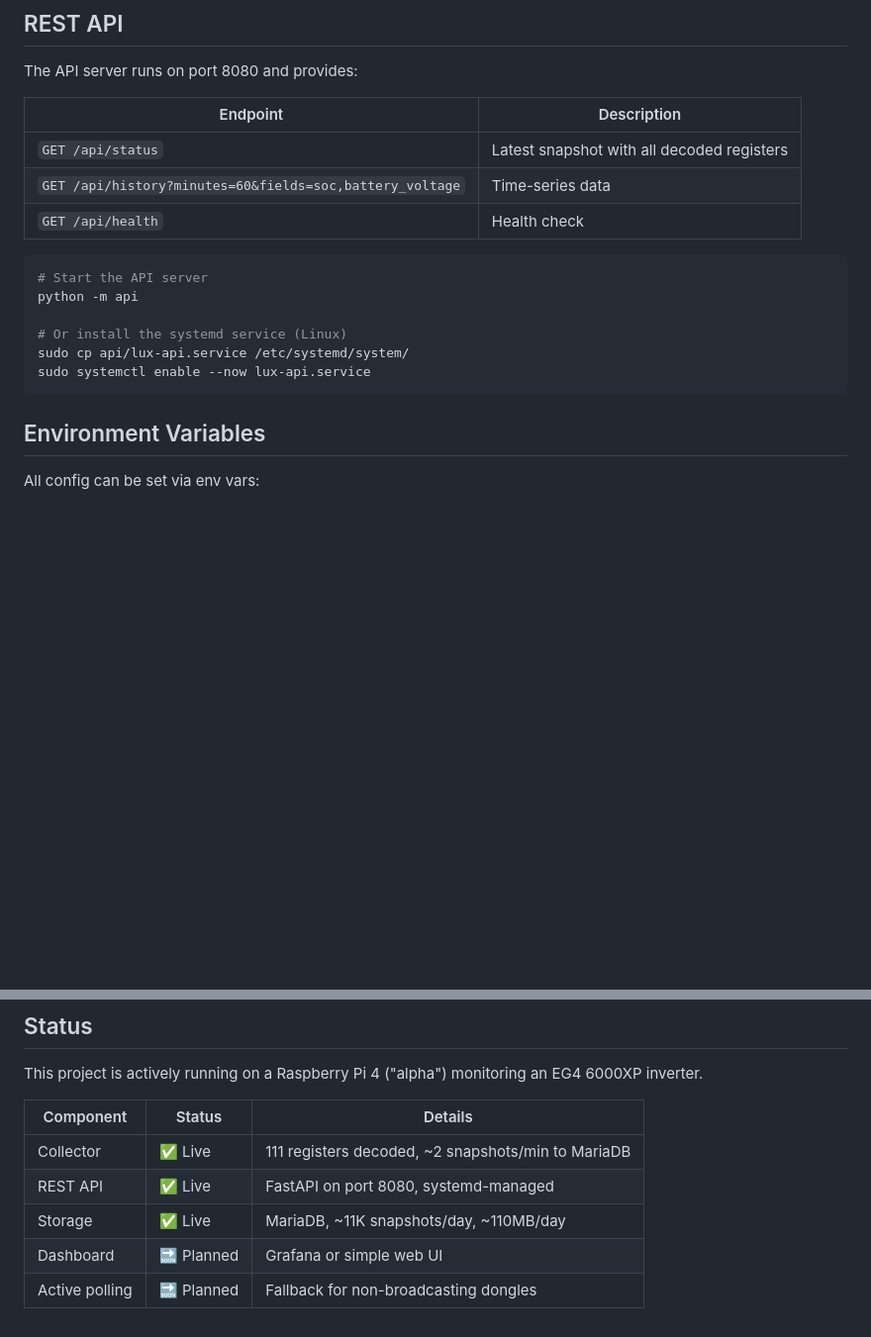
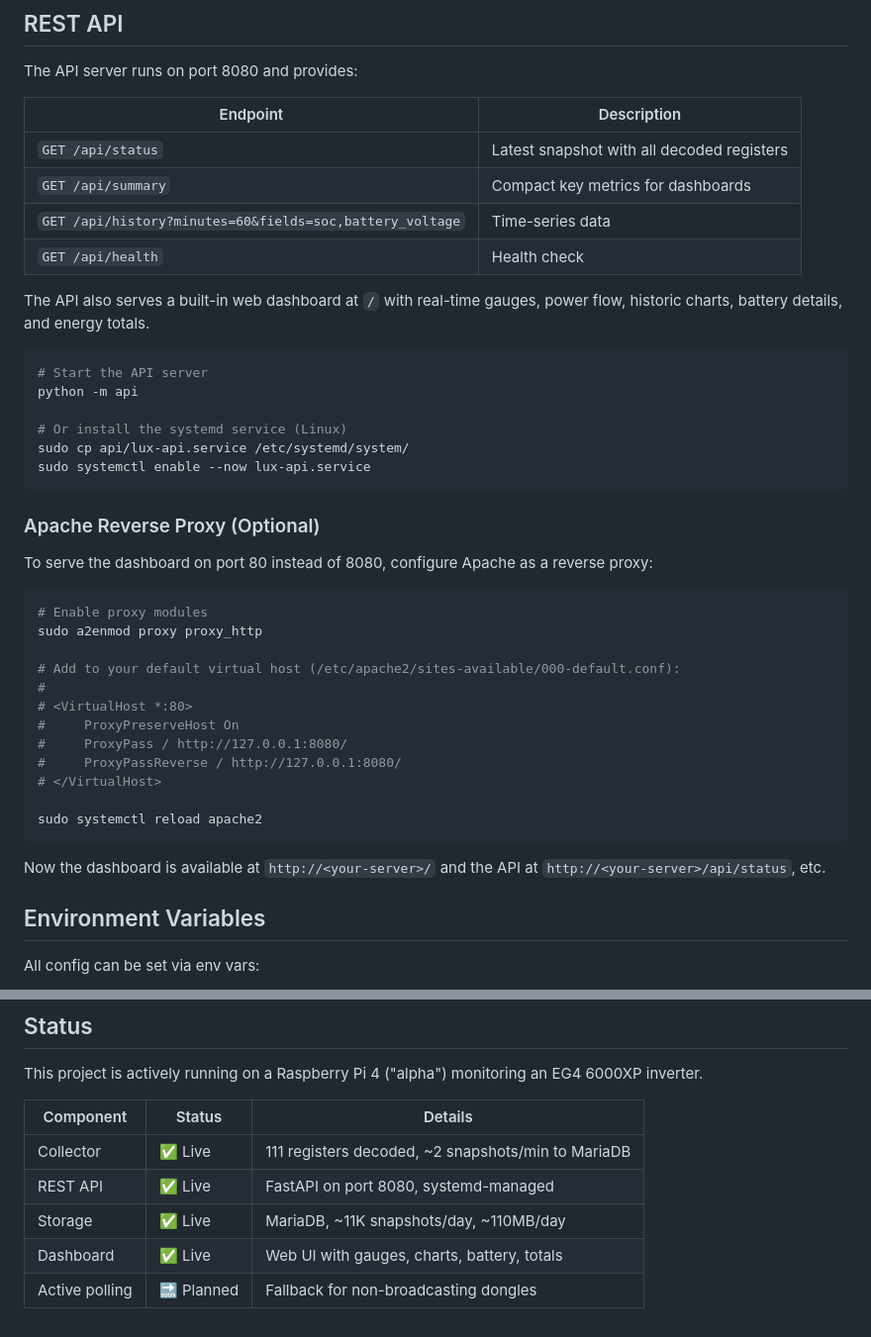
Before and after one commit to jmewing/lux-mon, a Markdown page: README.md, 2 parts joined by grey strips. Shown at 99% size. Rendered like a GitHub page; blank space fills up the shorter version.

Commit message:
docs: add Apache reverse proxy guide and update dashboard status
- Added Apache reverse proxy instructions for serving on port 80
- Added /api/summary endpoint to API table
- Noted built-in web dashboard in API section
- Updated status table: dashboard is live, not planned

````diff
--- a/README.md
+++ b/README.md
@@ -64,8 +64,11 @@ The API server runs on port 8080 and provides:
 | Endpoint | Description |
 |----------|-------------|
 | `GET /api/status` | Latest snapshot with all decoded registers |
+| `GET /api/summary` | Compact key metrics for dashboards |
 | `GET /api/history?minutes=60&fields=soc,battery_voltage` | Time-series data |
 | `GET /api/health` | Health check |
+
+The API also serves a built-in web dashboard at `/` with real-time gauges, power flow, historic charts, battery details, and energy totals.
 
 ```bash
 # Start the API server
@@ -75,6 +78,27 @@ python -m api
 sudo cp api/lux-api.service /etc/systemd/system/
 sudo systemctl enable --now lux-api.service
 ```
+
+### Apache Reverse Proxy (Optional)
+
+To serve the dashboard on port 80 instead of 8080, configure Apache as a reverse proxy:
+
+```bash
+# Enable proxy modules
+sudo a2enmod proxy proxy_http
+
+# Add to your default virtual host (/etc/apache2/sites-available/000-default.conf):
+#
+# <VirtualHost *:80>
+#     ProxyPreserveHost On
+#     ProxyPass / http://127.0.0.1:8080/
+#     ProxyPassReverse / http://127.0.0.1:8080/
+# </VirtualHost>
+
+sudo systemctl reload apache2
+```
+
+Now the dashboard is available at `http://<your-server>/` and the API at `http://<your-server>/api/status`, etc.
 
 ## Environment Variables
 
@@ -141,5 +165,5 @@ This project is actively running on a Raspberry Pi 4 ("alpha") monitoring an EG4
 | Collector | ✅ Live | 111 registers decoded, ~2 snapshots/min to MariaDB |
 | REST API | ✅ Live | FastAPI on port 8080, systemd-managed |
 | Storage | ✅ Live | MariaDB, ~11K snapshots/day, ~110MB/day |
-| Dashboard | 🔜 Planned | Grafana or simple web UI |
+| Dashboard | ✅ Live | Web UI with gauges, charts, battery, totals |
 | Active polling | 🔜 Planned | Fallback for non-broadcasting dongles |
````
